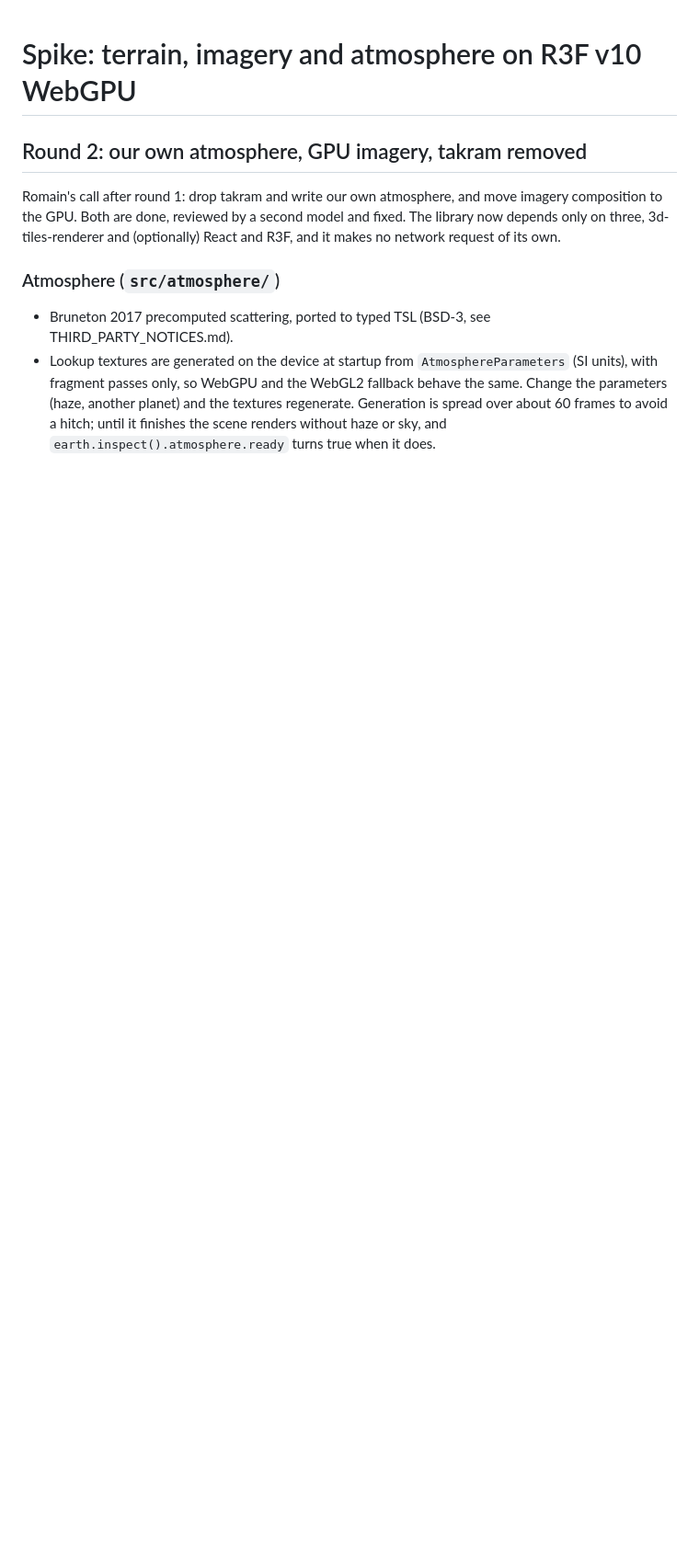
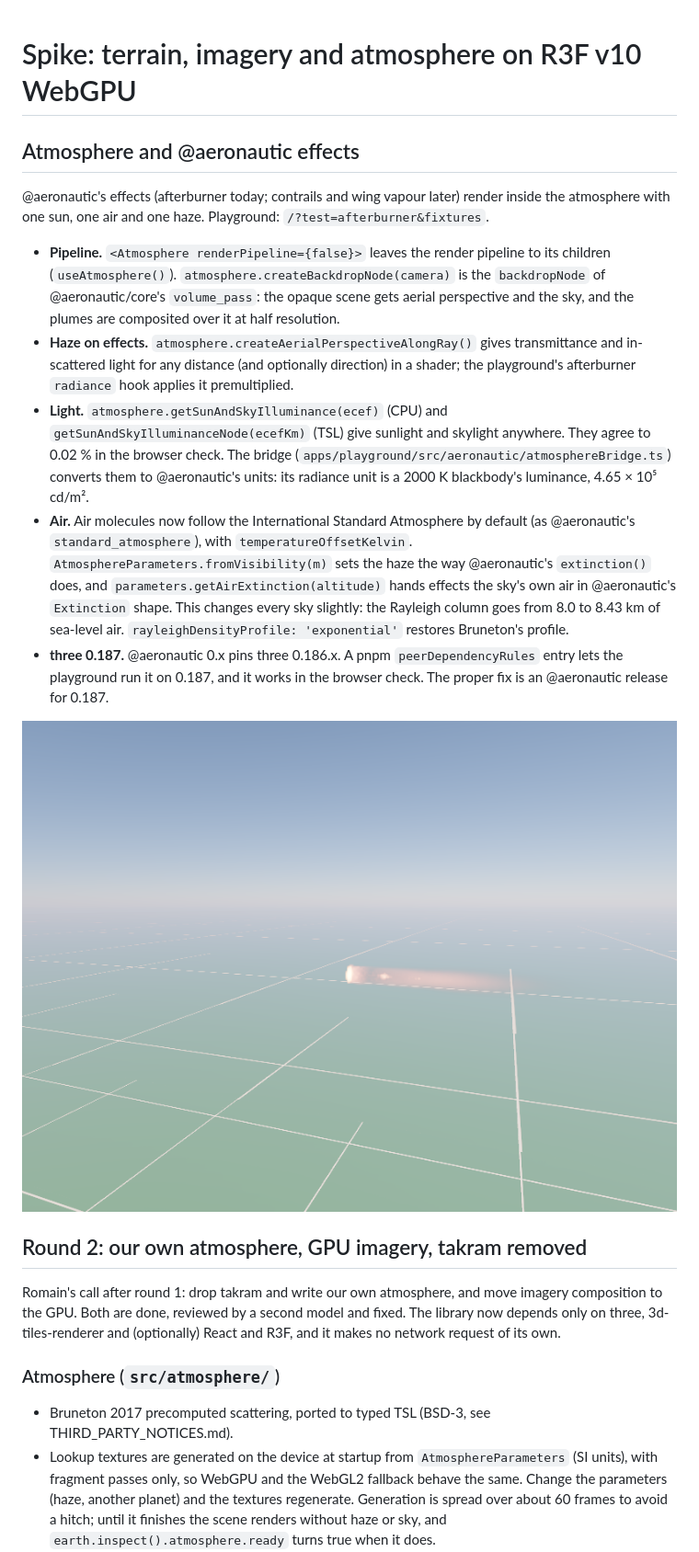
Before and after one commit to Romainlg29/react-three-earth, a Markdown page: docs/spike/SPIKE.md, the part around the change. Shown at 92% size. Rendered like a GitHub page; pictures changed too: docs/spike/afterburner-on.png; blank space fills up the shorter version.

```diff
--- a/docs/spike/SPIKE.md
+++ b/docs/spike/SPIKE.md
@@ -1,4 +1,29 @@
 # Spike: terrain, imagery and atmosphere on R3F v10 WebGPU
+
+## Atmosphere and @aeronautic effects
+
+@aeronautic's effects (afterburner today; contrails and wing vapour later) render inside the atmosphere with one
+sun, one air and one haze. Playground: `/?test=afterburner&fixtures`.
+
+- **Pipeline.** `<Atmosphere renderPipeline={false}>` leaves the render pipeline to its children (`useAtmosphere()`).
+  `atmosphere.createBackdropNode(camera)` is the `backdropNode` of @aeronautic/core's `volume_pass`: the opaque
+  scene gets aerial perspective and the sky, and the plumes are composited over it at half resolution.
+- **Haze on effects.** `atmosphere.createAerialPerspectiveAlongRay()` gives transmittance and in-scattered light
+  for any distance (and optionally direction) in a shader; the playground's afterburner `radiance` hook applies
+  it premultiplied.
+- **Light.** `atmosphere.getSunAndSkyIlluminance(ecef)` (CPU) and `getSunAndSkyIlluminanceNode(ecefKm)` (TSL)
+  give sunlight and skylight anywhere. They agree to 0.02 % in the browser check. The bridge
+  (`apps/playground/src/aeronautic/atmosphereBridge.ts`) converts them to @aeronautic's units: its radiance unit
+  is a 2000 K blackbody's luminance, 4.65 × 10⁵ cd/m².
+- **Air.** Air molecules now follow the International Standard Atmosphere by default (as @aeronautic's
+  `standard_atmosphere`), with `temperatureOffsetKelvin`. `AtmosphereParameters.fromVisibility(m)` sets the
+  haze the way @aeronautic's `extinction()` does, and `parameters.getAirExtinction(altitude)` hands effects the
+  sky's own air in @aeronautic's `Extinction` shape. This changes every sky slightly: the Rayleigh column goes
+  from 8.0 to 8.43 km of sea-level air. `rayleighDensityProfile: 'exponential'` restores Bruneton's profile.
+- **three 0.187.** @aeronautic 0.x pins three 0.186.x. A pnpm `peerDependencyRules` entry lets the playground
+  run it on 0.187, and it works in the browser check. The proper fix is an @aeronautic release for 0.187.
+
+![afterburner over terrain](afterburner-on.png)
 
 ## Round 2: our own atmosphere, GPU imagery, takram removed
 
```
Also changed, not shown: 11 other files.
